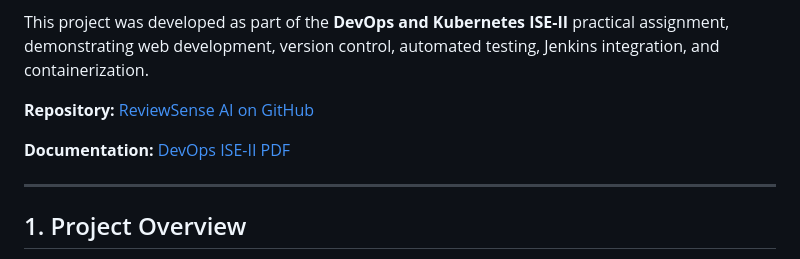
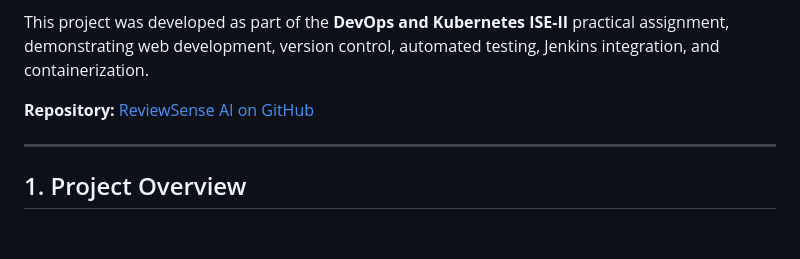
Before and after one commit to APpppurv03/reviewsense-ai, a Markdown page: README.md, the part around the change. GitHub-like rendering; blank space fills up the shorter version.

Commit message:
Simplify README documentation section

```diff
--- a/README.md
+++ b/README.md
@@ -5,8 +5,6 @@ ReviewSense AI is a web application that analyzes customer reviews using Google'
 This project was developed as part of the **DevOps and Kubernetes ISE-II** practical assignment, demonstrating web development, version control, automated testing, Jenkins integration, and containerization.
 
 **Repository:** [ReviewSense AI on GitHub](https://github.com/APpppurv03/reviewsense-ai)
-
-**Documentation:** [DevOps ISE-II PDF](Project%20Documentation/DevOps%20ISE-II.pdf)
 
 ---
 
```
